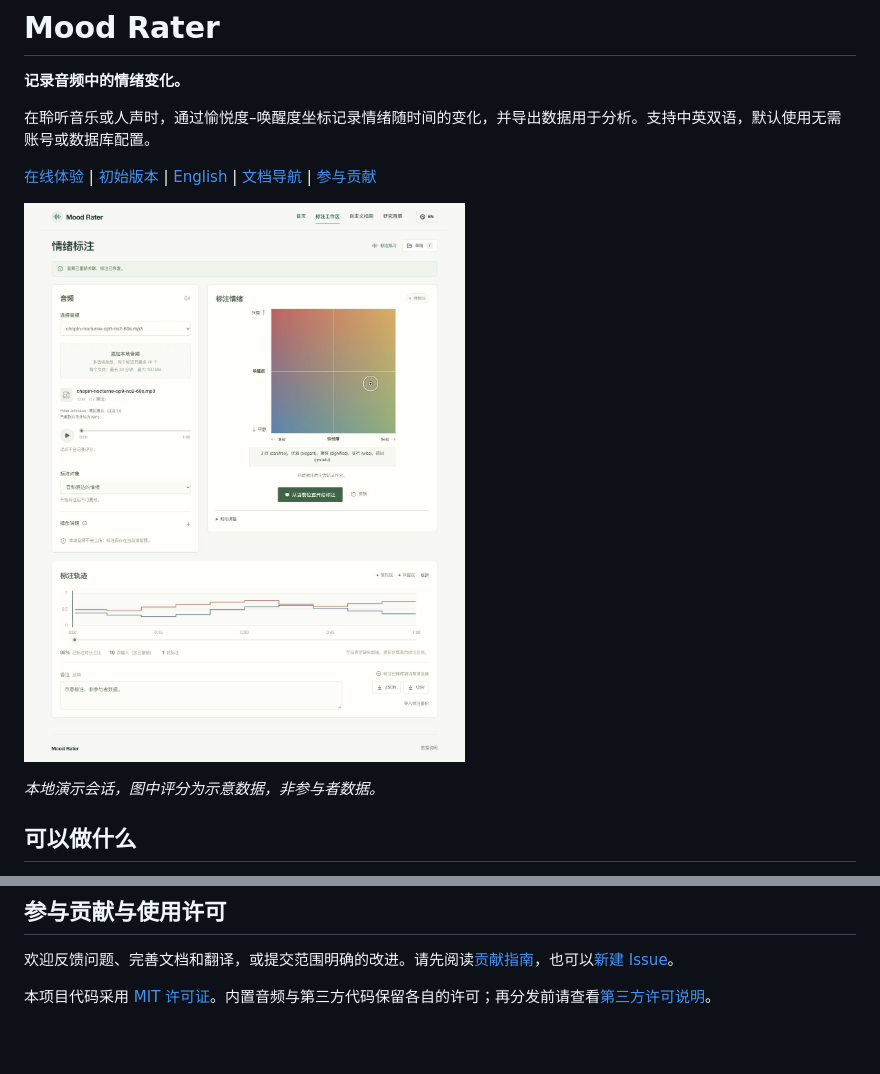
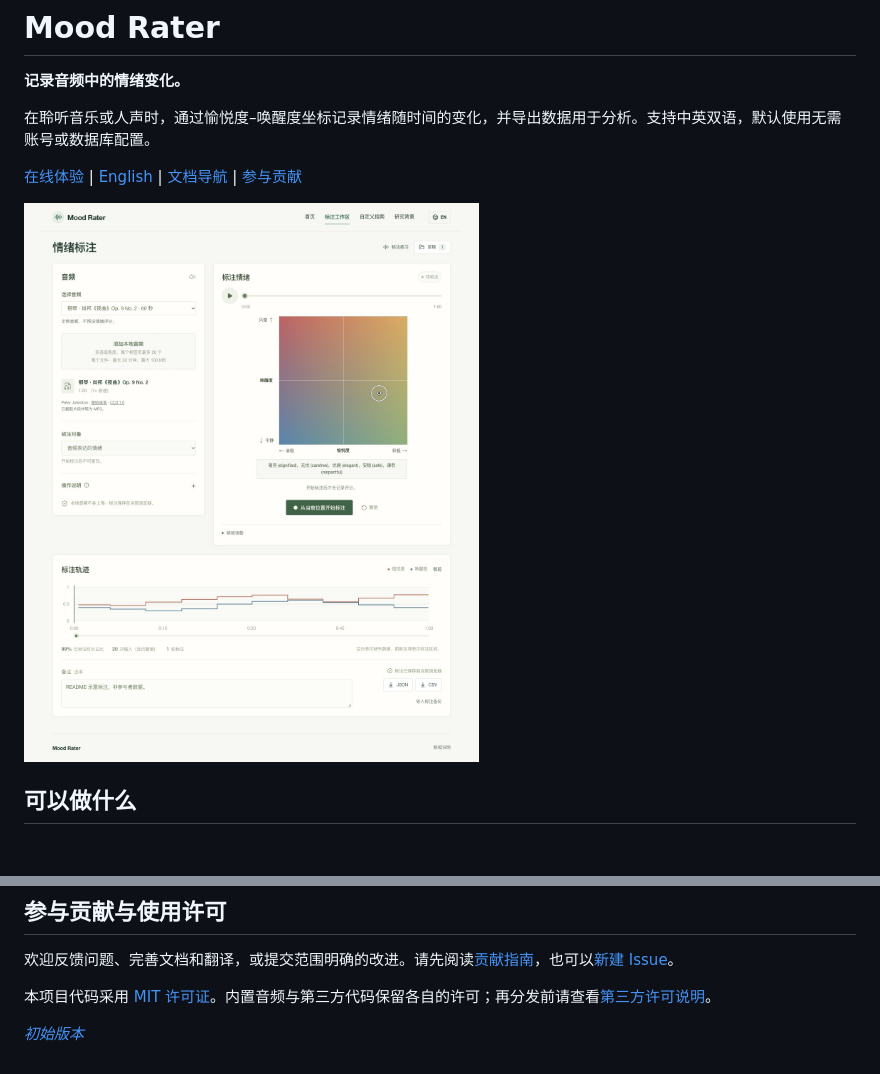
Before and after one commit to souflex56/mood-rater-demo, a Markdown page: README.zh-CN.md, 2 parts joined by grey strips. Rendered like a GitHub page; pictures changed too: docs/images/annotation-zh-CN.jpg; blank space fills up the shorter version.

```diff
--- a/README.zh-CN.md
+++ b/README.zh-CN.md
@@ -4,11 +4,9 @@
 
 在聆听音乐或人声时，通过愉悦度–唤醒度坐标记录情绪随时间的变化，并导出数据用于分析。支持中英双语，默认使用无需账号或数据库配置。
 
-[在线体验](https://rater.zaoan.today/annotate) | [初始版本](https://rater.zaoan.today/legacy/) | [English](README.md) | [文档导航](docs/README.md) | [参与贡献](CONTRIBUTING.md#中文)
+[在线体验](https://rater.zaoan.today/annotate) | [English](README.md) | [文档导航](docs/README.md) | [参与贡献](CONTRIBUTING.md#中文)
 
 [![Mood Rater 中文标注工作区：音频控制、情绪坐标图与标注时间线](docs/images/annotation-zh-CN.jpg)](https://rater.zaoan.today/annotate)
-
-*本地演示会话，图中评分为示意数据，非参与者数据。*
 
 ## 可以做什么
 
@@ -83,3 +81,5 @@ Simin Yang, Courtney N. Reed, Elaine Chew, Mathieu Barthet. [*Examining Emotion
 欢迎反馈问题、完善文档和翻译，或提交范围明确的改进。请先阅读[贡献指南](CONTRIBUTING.md#中文)，也可以[新建 Issue](https://github.com/souflex56/mood-rater-demo/issues/new/choose)。
 
 本项目代码采用 [MIT 许可证](LICENSE)。内置音频与第三方代码保留各自的许可；再分发前请查看[第三方许可说明](THIRD_PARTY_NOTICES.md)。
+
+*[初始版本](https://rater.zaoan.today/legacy/)*
```
Also changed, not shown: README.md (+3 -3 lines), docs/images/annotation-en.jpg.
